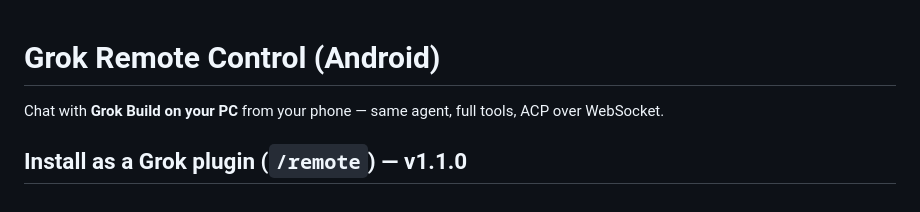
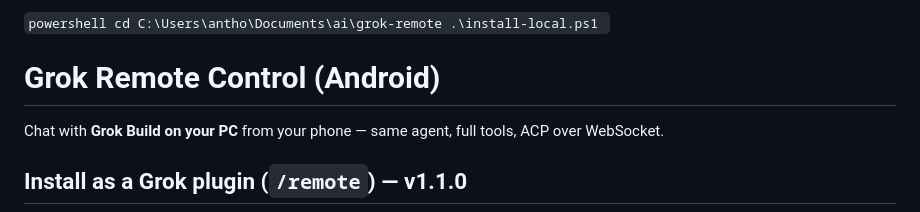
Before and after one commit to Amnibro/grok-remote, a Markdown page: README.md, the part around one of its changes. GitHub-like rendering.

```diff
--- a/README.md
+++ b/README.md
@@ -1,3 +16,8 @@
+`powershell
+cd C:\Users\antho\Documents\ai\grok-remote
+.\install-local.ps1
+`
+
 # Grok Remote Control (Android)
 
 Chat with **Grok Build on your PC** from your phone — same agent, full tools, ACP over WebSocket.
```
Also changed, not shown: other parts of README.md (+15 -0 lines).
